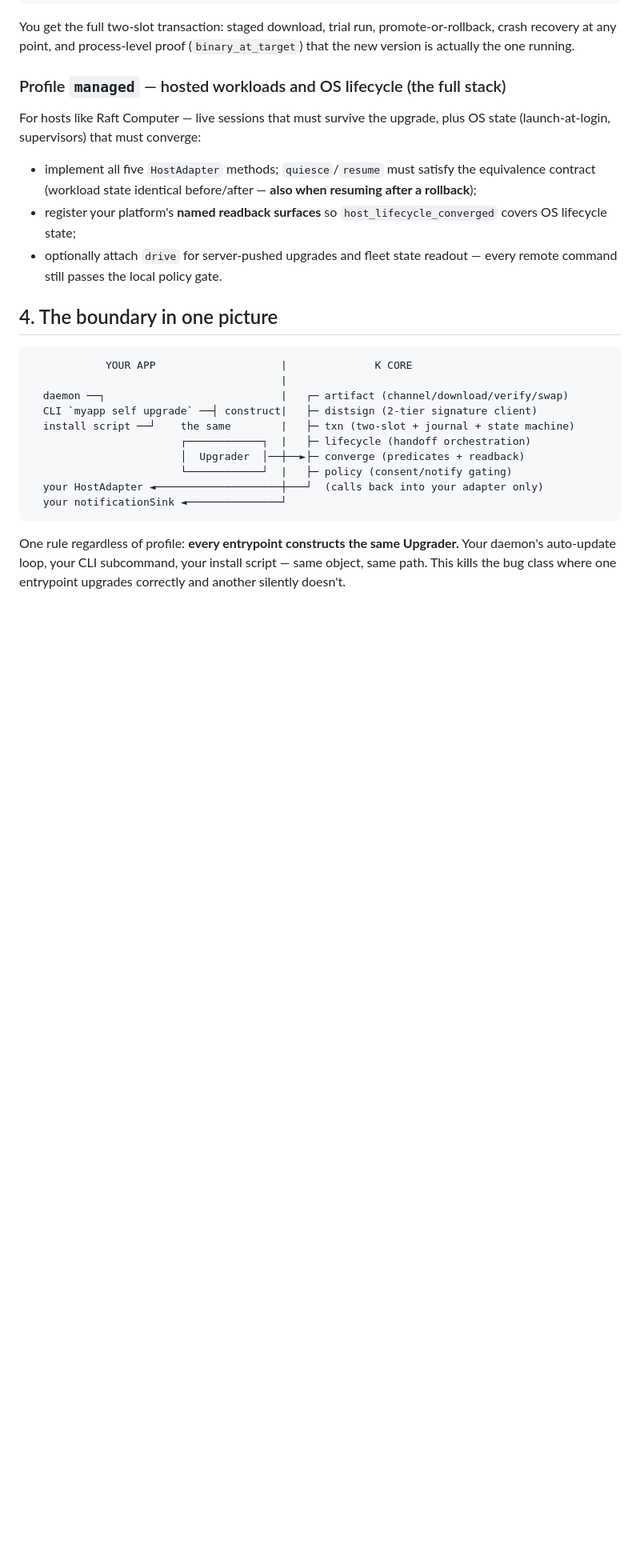
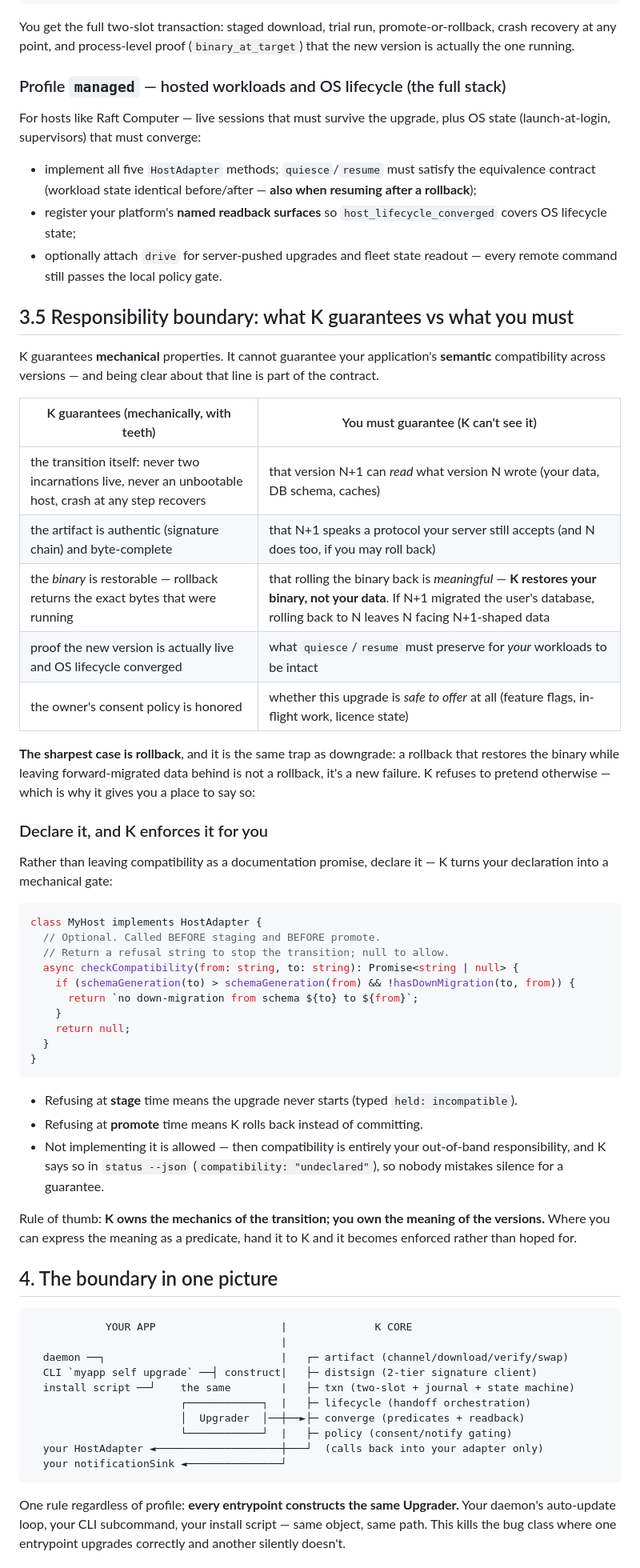
Before and after one commit to botiverse/k-carrier, a Markdown page: docs/integration.md, the part around the change. Shown at 80% size. Rendered like a GitHub page; blank space fills up the shorter version.

Commit message:
integration §3.5: responsibility boundary — K owns transition mechanics, app owns version meaning; optional checkCompatibility turns declarations into enforced gates; undeclared is surfaced, not silent
Co-Authored-By: Claude Fable 5 <noreply@anthropic.com>
Signed-off-by: archer <archer@mail.build>

````diff
--- a/docs/integration.md
+++ b/docs/integration.md
@@ -128,6 +128,55 @@ plus OS state (launch-at-login, supervisors) that must converge:
 - optionally attach `drive` for server-pushed upgrades and fleet state
   readout — every remote command still passes the local policy gate.
 
+## 3.5 Responsibility boundary: what K guarantees vs what you must
+
+K guarantees **mechanical** properties. It cannot guarantee your
+application's **semantic** compatibility across versions — and being clear
+about that line is part of the contract.
+
+| K guarantees (mechanically, with teeth) | You must guarantee (K can't see it) |
+|---|---|
+| the transition itself: never two incarnations live, never an unbootable host, crash at any step recovers | that version N+1 can *read* what version N wrote (your data, DB schema, caches) |
+| the artifact is authentic (signature chain) and byte-complete | that N+1 speaks a protocol your server still accepts (and N does too, if you may roll back) |
+| the *binary* is restorable — rollback returns the exact bytes that were running | that rolling the binary back is *meaningful* — **K restores your binary, not your data**. If N+1 migrated the user's database, rolling back to N leaves N facing N+1-shaped data |
+| proof the new version is actually live and OS lifecycle converged | what `quiesce`/`resume` must preserve for *your* workloads to be intact |
+| the owner's consent policy is honored | whether this upgrade is *safe to offer* at all (feature flags, in-flight work, licence state) |
+
+**The sharpest case is rollback**, and it is the same trap as downgrade:
+a rollback that restores the binary while leaving forward-migrated data
+behind is not a rollback, it's a new failure. K refuses to pretend
+otherwise — which is why it gives you a place to say so:
+
+### Declare it, and K enforces it for you
+
+Rather than leaving compatibility as a documentation promise, declare it —
+K turns your declaration into a mechanical gate:
+
+```ts
+class MyHost implements HostAdapter {
+  // Optional. Called BEFORE staging and BEFORE promote.
+  // Return a refusal string to stop the transition; null to allow.
+  async checkCompatibility(from: string, to: string): Promise<string | null> {
+    if (schemaGeneration(to) > schemaGeneration(from) && !hasDownMigration(to, from)) {
+      return `no down-migration from schema ${to} to ${from}`;
+    }
+    return null;
+  }
+}
+```
+
+- Refusing at **stage** time means the upgrade never starts (typed
+  `held: incompatible`).
+- Refusing at **promote** time means K rolls back instead of committing.
+- Not implementing it is allowed — then compatibility is entirely your
+  out-of-band responsibility, and K says so in `status --json`
+  (`compatibility: "undeclared"`), so nobody mistakes silence for a
+  guarantee.
+
+Rule of thumb: **K owns the mechanics of the transition; you own the meaning
+of the versions.** Where you can express the meaning as a predicate, hand it
+to K and it becomes enforced rather than hoped for.
+
 ## 4. The boundary in one picture
 
 ```
````
